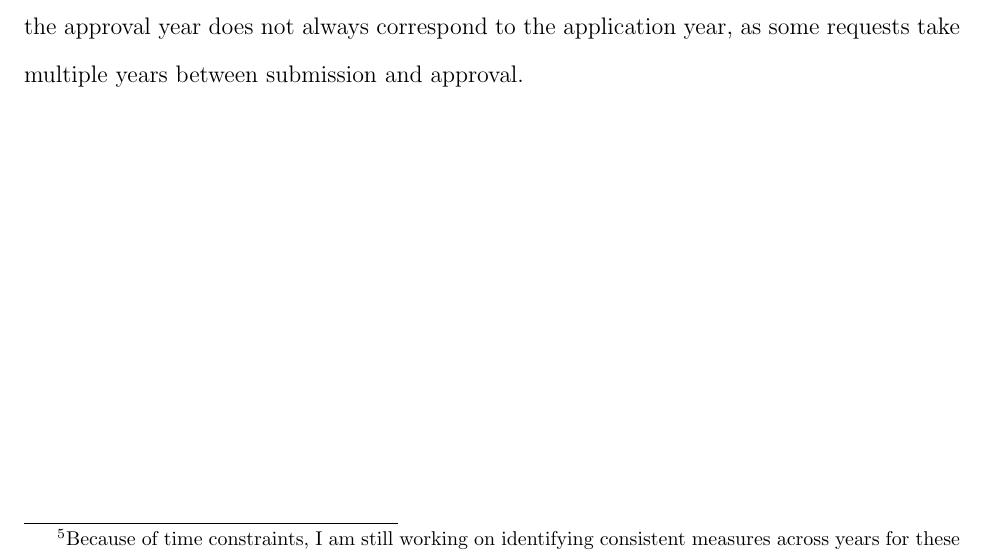
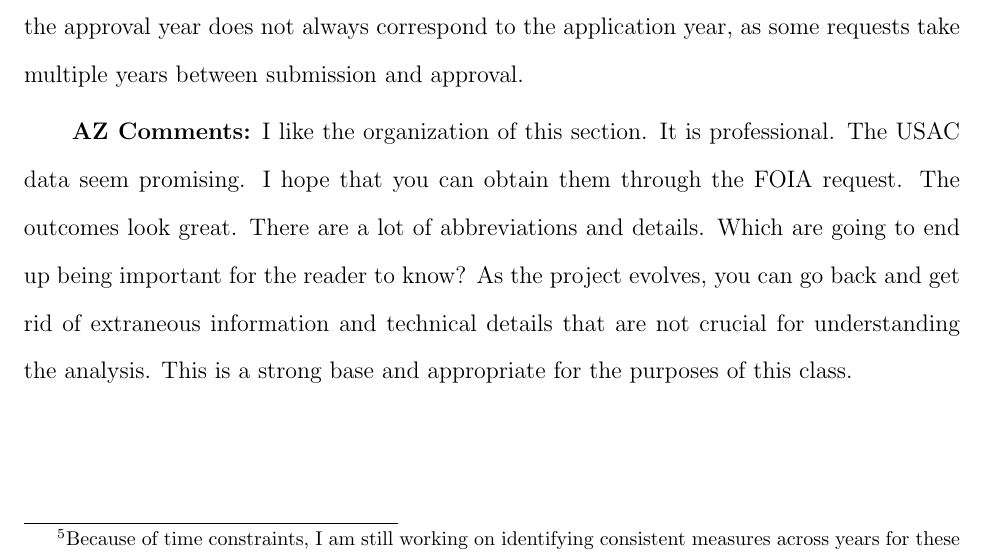
Before and after one commit to atwest2/West-ECON603, a LaTeX document (Data/Data.tex): part of page 3 of 3, cut so that both start at the same text. Compiled offline with pdfLaTeX.

Commit message:
Comments from Anna on the data section

```diff
--- a/Data/Data.tex
+++ b/Data/Data.tex
@@ -24,7 +24,7 @@ For high school students, outcomes include SAT/ACT participation and proficiency
 
 
 
-
+\textbf{AZ Comments:} I like the organization of this section. It is professional. The USAC data seem promising. I hope that you can obtain them through the FOIA request. The outcomes look great. There are a lot of abbreviations and details. Which are going to end up being important for the reader to know? As the project evolves, you can go back and get rid of extraneous information and technical details that are not crucial for understanding the analysis. This is a strong base and appropriate for the purposes of this class.
 
 
 
```
